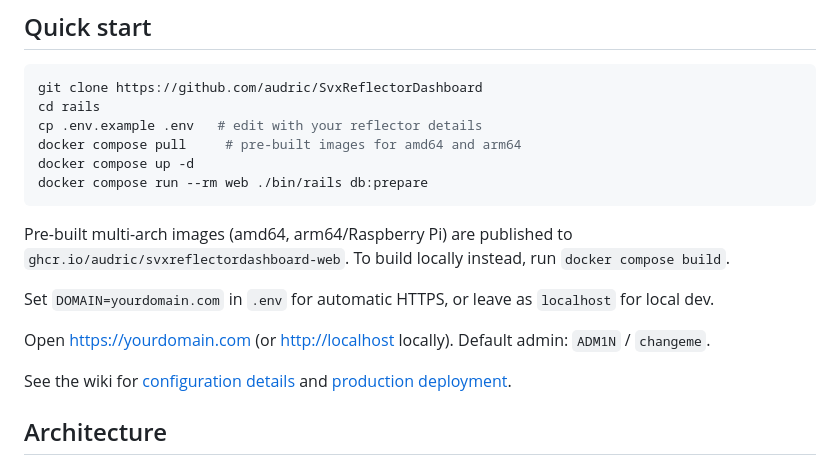
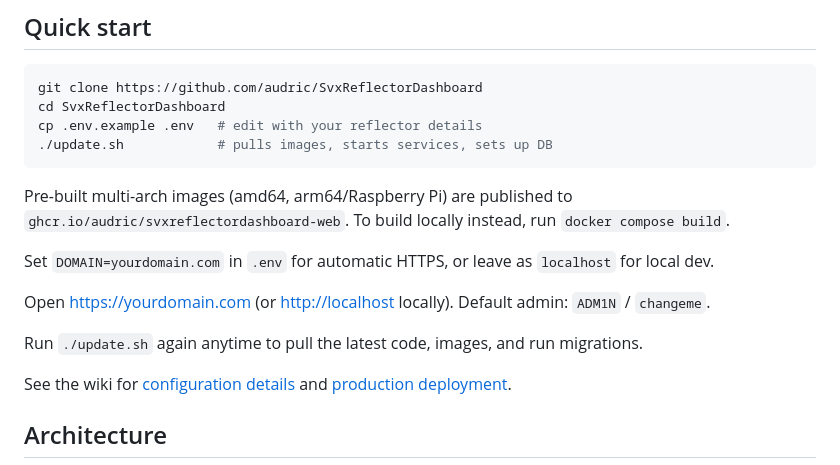
Before and after one commit to audric/SvxReflectorDashboard, a Markdown page: README.md, the part around the change. Drawn GitHub-style.

Commit message:
Simplify quick start to use update.sh and fix clone directory name

````diff
--- a/README.md
+++ b/README.md
@@ -22,11 +22,9 @@ A Rails web application for monitoring amateur radio [SVXReflector](https://www.
 
 ```bash
 git clone https://github.com/audric/SvxReflectorDashboard
-cd rails
+cd SvxReflectorDashboard
 cp .env.example .env   # edit with your reflector details
-docker compose pull     # pre-built images for amd64 and arm64
-docker compose up -d
-docker compose run --rm web ./bin/rails db:prepare
+./update.sh            # pulls images, starts services, sets up DB
 ```
 
 Pre-built multi-arch images (amd64, arm64/Raspberry Pi) are published to `ghcr.io/audric/svxreflectordashboard-web`. To build locally instead, run `docker compose build`.
@@ -34,6 +32,8 @@ Pre-built multi-arch images (amd64, arm64/Raspberry Pi) are published to `ghcr.i
 Set `DOMAIN=yourdomain.com` in `.env` for automatic HTTPS, or leave as `localhost` for local dev.
 
 Open <https://yourdomain.com> (or <http://localhost> locally). Default admin: `ADM1N` / `changeme`.
+
+Run `./update.sh` again anytime to pull the latest code, images, and run migrations.
 
 See the wiki for [configuration details](https://github.com/audric/SvxReflectorDashboard/wiki/Configuration) and [production deployment](https://github.com/audric/SvxReflectorDashboard/wiki/Getting-Started#deploying-to-production).
 
````
